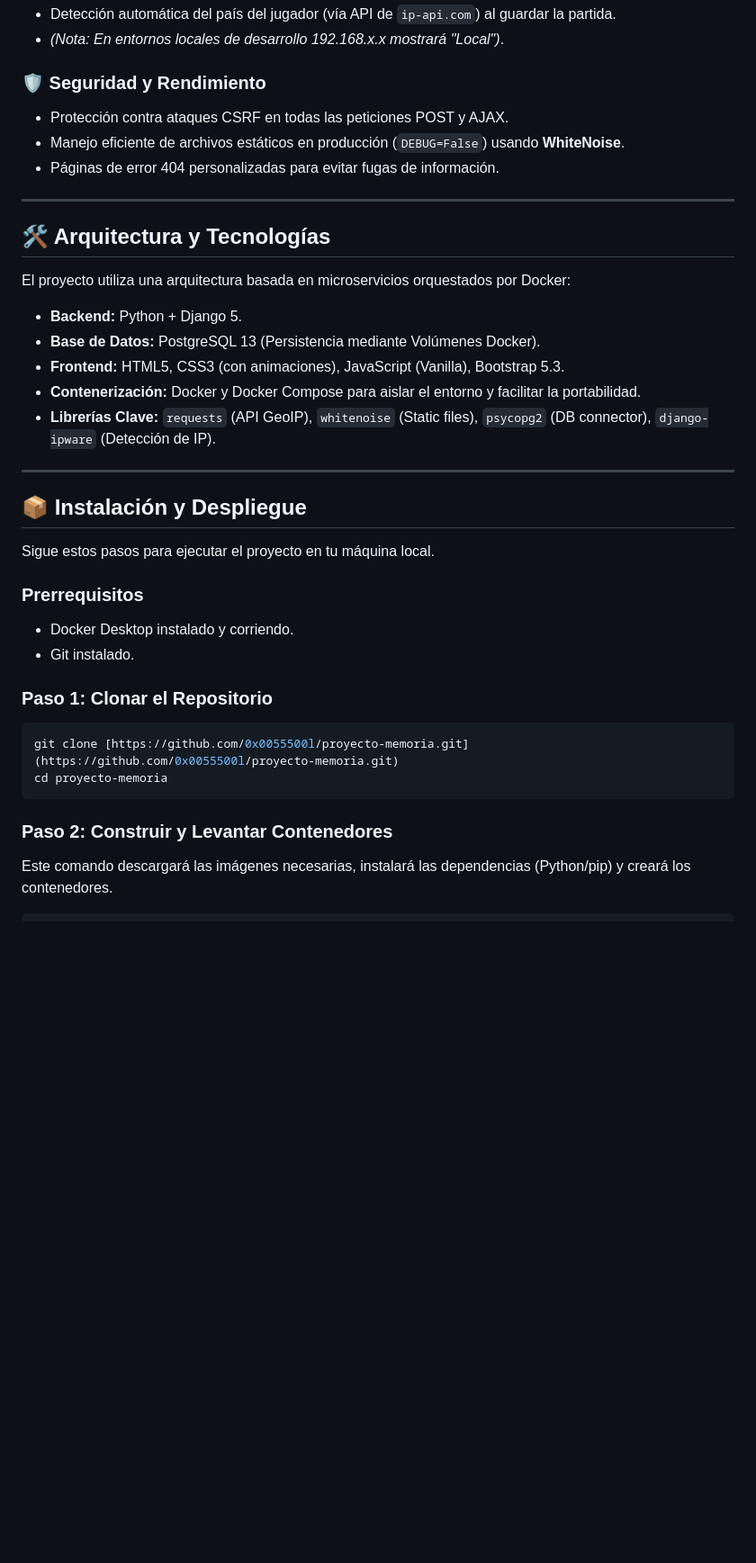
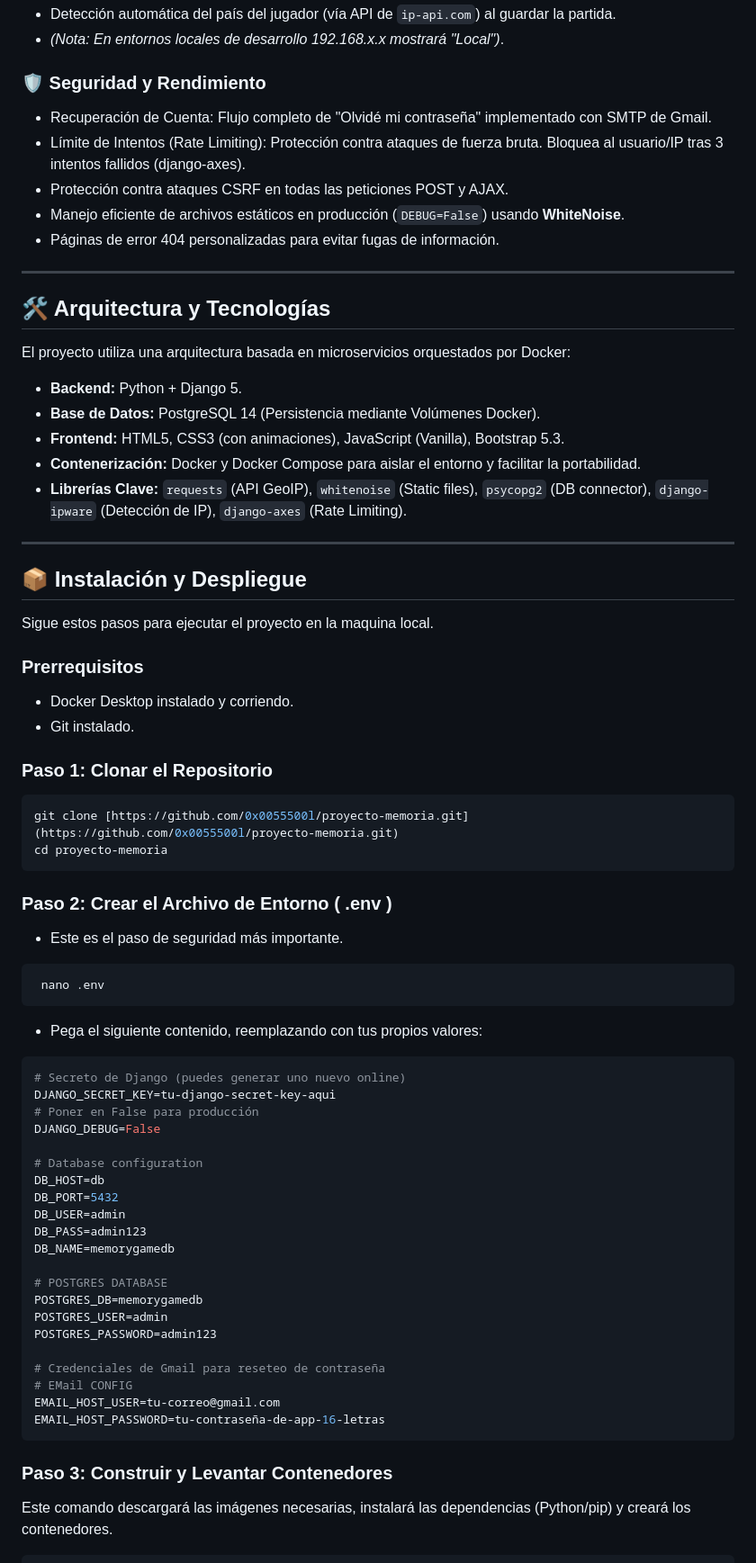
Before and after one commit to 0x0055500l/proyecto-memoria, a Markdown page: readme.md, the part around one of its changes. Shown at 90% size. Rendered like a GitHub page; blank space fills up the shorter version.

Commit message:
Upgrade PostgreSQL to version 14 and add django-axes
Updated PostgreSQL version from 13 to 14 and added rate limiting library.

````diff
--- a/readme.md
+++ b/readme.md
@@ -57,6 +57,10 @@ El sistema permite a los usuarios registrarse, competir en diferentes niveles de
 * *(Nota: En entornos locales de desarrollo 192.168.x.x mostrará "Local")*.
 
 ### 🛡️ Seguridad y Rendimiento
+* Recuperación de Cuenta: Flujo completo de "Olvidé mi contraseña" implementado con SMTP de
+ Gmail.
+* Límite de Intentos (Rate Limiting): Protección contra ataques de fuerza bruta. Bloquea al
+ usuario/IP tras 3 intentos fallidos (django-axes).
 * Protección contra ataques CSRF en todas las peticiones POST y AJAX.
 * Manejo eficiente de archivos estáticos en producción (`DEBUG=False`) usando **WhiteNoise**.
 * Páginas de error 404 personalizadas para evitar fugas de información.
@@ -68,16 +72,16 @@ El sistema permite a los usuarios registrarse, competir en diferentes niveles de
 El proyecto utiliza una arquitectura basada en microservicios orquestados por Docker:
 
 * **Backend:** Python + Django 5.
-* **Base de Datos:** PostgreSQL 13 (Persistencia mediante Volúmenes Docker).
+* **Base de Datos:** PostgreSQL 14 (Persistencia mediante Volúmenes Docker).
 * **Frontend:** HTML5, CSS3 (con animaciones), JavaScript (Vanilla), Bootstrap 5.3.
 * **Contenerización:** Docker y Docker Compose para aislar el entorno y facilitar la portabilidad.
-* **Librerías Clave:** `requests` (API GeoIP), `whitenoise` (Static files), `psycopg2` (DB connector), `django-ipware` (Detección de IP).
+* **Librerías Clave:** `requests` (API GeoIP), `whitenoise` (Static files), `psycopg2` (DB connector), `django-ipware` (Detección de IP), `django-axes` (Rate Limiting).
 
 ---
 
 ## 📦 Instalación y Despliegue
 
-Sigue estos pasos para ejecutar el proyecto en tu máquina local.
+Sigue estos pasos para ejecutar el proyecto en la maquina local.
 
 ### Prerrequisitos
 * Docker Desktop instalado y corriendo.
@@ -89,7 +93,37 @@ git clone [https://github.com/0x0055500l/proyecto-memoria.git](https://github.co
 cd proyecto-memoria
 ```
 
-### Paso 2: Construir y Levantar Contenedores
+### Paso 2: Crear el Archivo de Entorno ( .env )
+-  Este es el paso de seguridad más importante.
+```bash
+ nano .env
+```
+- Pega el siguiente contenido, reemplazando con tus propios valores:
+```bash
+# Secreto de Django (puedes generar uno nuevo online)
+DJANGO_SECRET_KEY=tu-django-secret-key-aqui
+# Poner en False para producción
+DJANGO_DEBUG=False
+
+# Database configuration
+DB_HOST=db
+DB_PORT=5432
+DB_USER=admin
+DB_PASS=admin123
+DB_NAME=memorygamedb
+
+# POSTGRES DATABASE
+POSTGRES_DB=memorygamedb
+POSTGRES_USER=admin
+POSTGRES_PASSWORD=admin123
+
+# Credenciales de Gmail para reseteo de contraseña
+# EMail CONFIG
+EMAIL_HOST_USER=tu-correo@gmail.com
+EMAIL_HOST_PASSWORD=tu-contraseña-de-app-16-letras
+```
+
+### Paso 3: Construir y Levantar Contenedores
 Este comando descargará las imágenes necesarias, instalará las dependencias (Python/pip) y creará los contenedores.
 
 ```bash
````
Also changed, not shown: other parts of readme.md (+14 -4 lines).
